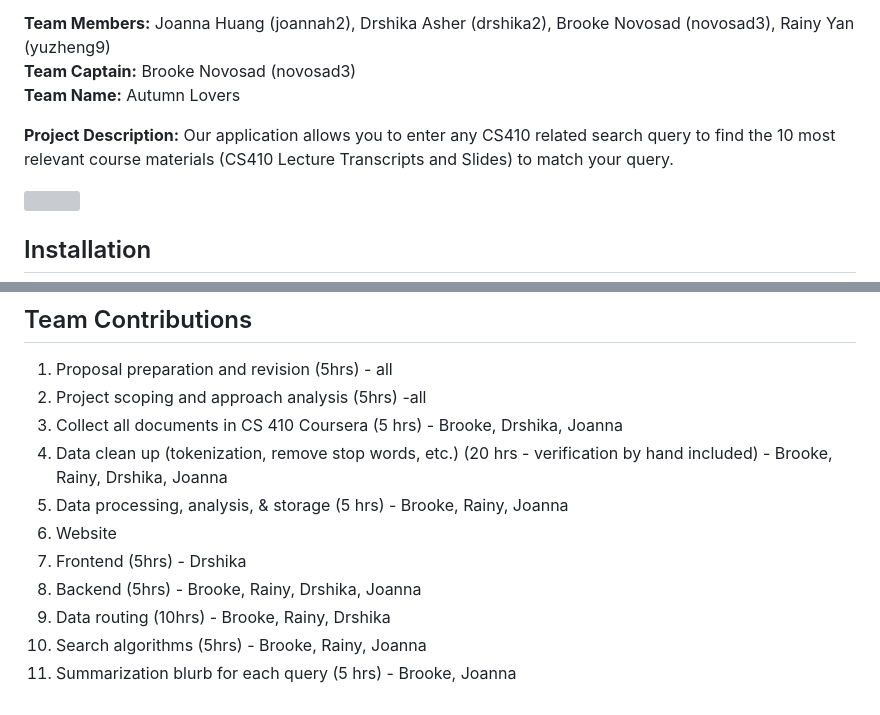
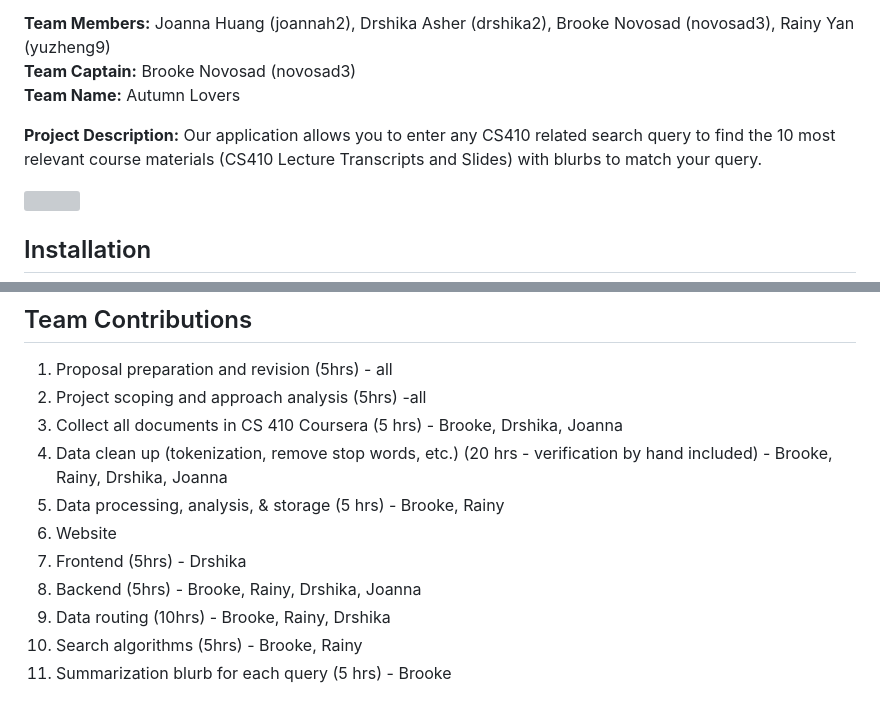
Before and after one commit to Brooke-Novosad/CS410-Final-Project-Search-Buddy, a Markdown page: README.md, 2 parts joined by grey strips. Rendered like a GitHub page; grey boxes are pictures that could not be loaded.

Commit message:
Small fix to README.md

```diff
--- a/README.md
+++ b/README.md
@@ -8,7 +8,7 @@
 **Team Captain:** Brooke Novosad (novosad3)
 **Team Name:** Autumn Lovers
 
-**Project Description:** Our application allows you to enter any CS410 related search query to find the 10 most relevant course materials (CS410 Lecture Transcripts and Slides) to match your query.
+**Project Description:** Our application allows you to enter any CS410 related search query to find the 10 most relevant course materials (CS410 Lecture Transcripts and Slides) with blurbs to match your query.
 
 ![](https://github.com/drshika/CS410-Final-Project/blob/main/static/images/demo.gif)
 
@@ -90,10 +90,10 @@ Paste `http://127.0.0.1:5000` (or whatever port address it assigns) into your br
 2. Project scoping and approach analysis (5hrs) -all
 3. Collect all documents in CS 410 Coursera (5 hrs) - Brooke, Drshika, Joanna
 4. Data clean up (tokenization, remove stop words, etc.) (20 hrs - verification by hand included) - Brooke, Rainy, Drshika, Joanna
-5. Data processing, analysis, & storage (5 hrs) - Brooke, Rainy, Joanna
+5. Data processing, analysis, & storage (5 hrs) - Brooke, Rainy
 6. Website
 7. Frontend (5hrs) - Drshika
 8. Backend (5hrs) - Brooke, Rainy, Drshika, Joanna
 9. Data routing (10hrs) - Brooke, Rainy, Drshika
-10. Search algorithms (5hrs) - Brooke, Rainy, Joanna
-11. Summarization blurb for each query (5 hrs) - Brooke, Joanna
+10. Search algorithms (5hrs) - Brooke, Rainy
+11. Summarization blurb for each query (5 hrs) - Brooke
```
